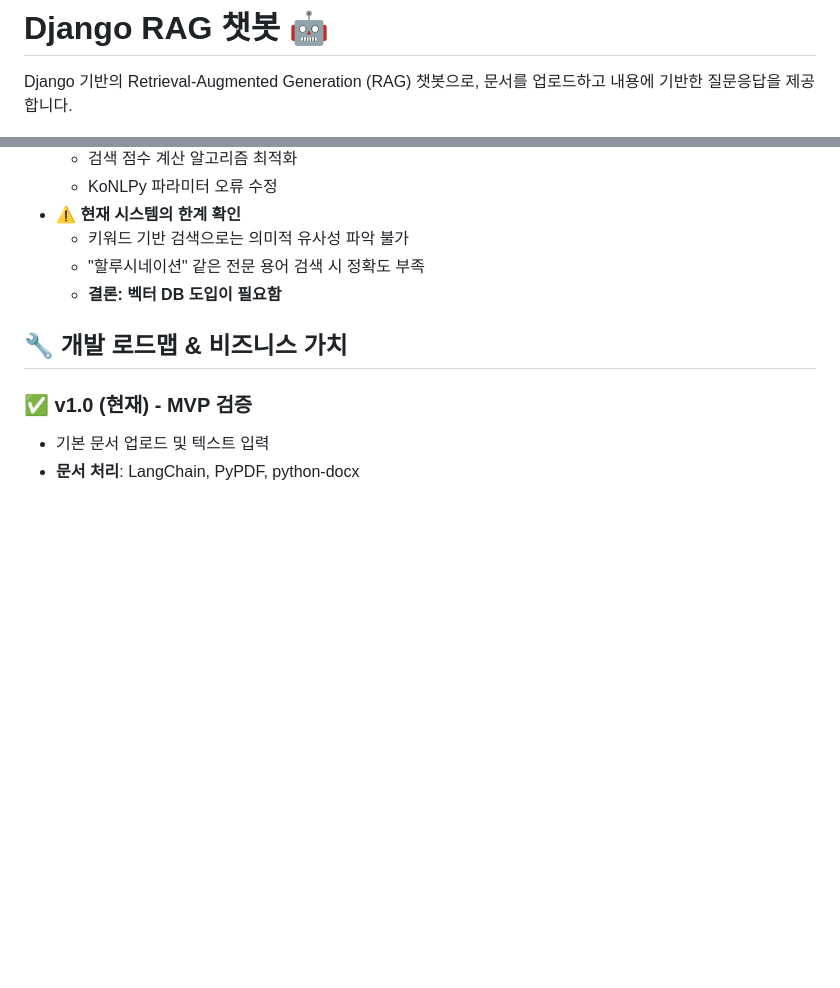
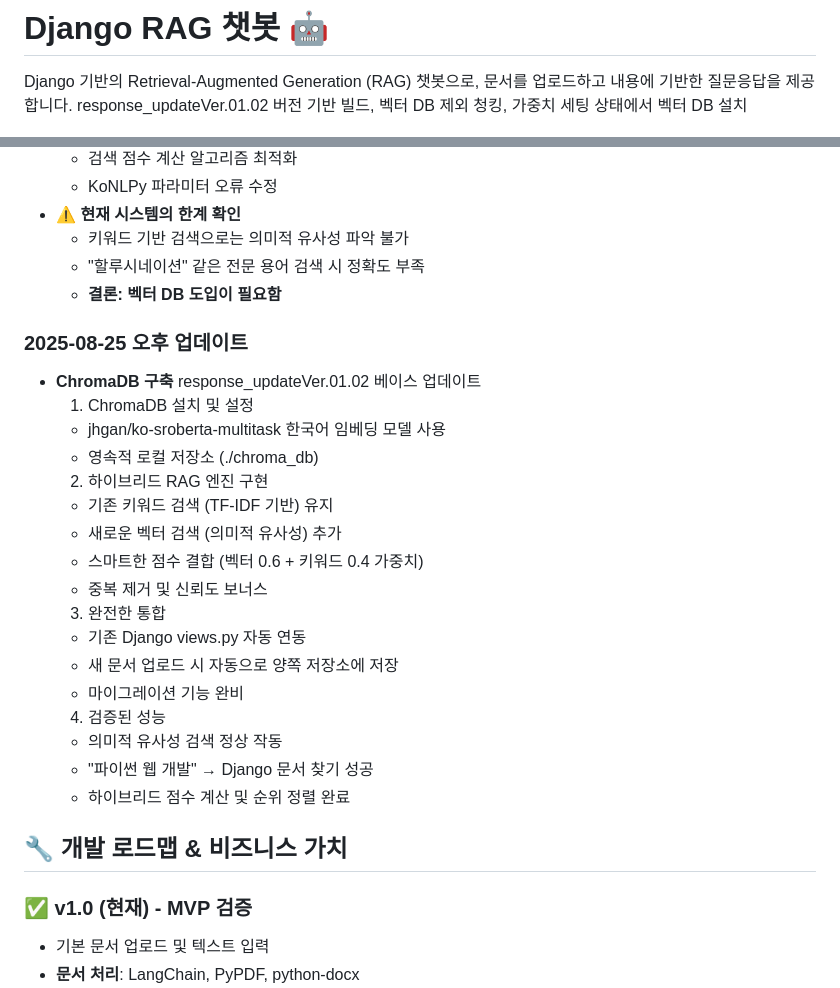
Before and after one commit to hyenaempress/Rag_std, a Markdown page: README.MD, 2 parts joined by grey strips. GitHub-like rendering; blank space fills up the shorter version.

Commit message:
크로마 DB 구축 설명
크로마 DB 하이브리드 구축

```diff
--- a/README.MD
+++ b/README.MD
@@ -1,6 +1,7 @@
 # Django RAG 챗봇 🤖
 
 Django 기반의 Retrieval-Augmented Generation (RAG) 챗봇으로, 문서를 업로드하고 내용에 기반한 질문응답을 제공합니다.
+ response_updateVer.01.02 버전 기반 빌드, 벡터 DB 제외 청킹, 가중치 세팅 상태에서 벡터 DB 설치
 
 ![RAG Chatbot Demo](./ss2025-08-25.png)
 
@@ -162,6 +163,28 @@ django_rag_chatbot/
   - "할루시네이션" 같은 전문 용어 검색 시 정확도 부족
   - **결론: 벡터 DB 도입이 필요함**
 
+### 2025-08-25 오후 업데이트
+- **ChromaDB 구축**
+ response_updateVer.01.02 베이스 업데이트
+  1. ChromaDB 설치 및 설정
+    - jhgan/ko-sroberta-multitask 한국어 임베딩 모델 사용
+    - 영속적 로컬 저장소 (./chroma_db)
+  2. 하이브리드 RAG 엔진 구현
+    - 기존 키워드 검색 (TF-IDF 기반) 유지
+    - 새로운 벡터 검색 (의미적 유사성) 추가
+    - 스마트한 점수 결합 (벡터 0.6 + 키워드 0.4 가중치)
+    - 중복 제거 및 신뢰도 보너스
+  3. 완전한 통합
+    - 기존 Django views.py 자동 연동
+    - 새 문서 업로드 시 자동으로 양쪽 저장소에 저장
+    - 마이그레이션 기능 완비
+  4. 검증된 성능
+    - 의미적 유사성 검색 정상 작동
+    - "파이썬 웹 개발" → Django 문서 찾기 성공
+    - 하이브리드 점수 계산 및 순위 정렬 완료
+
+
+
 ## 🔧 개발 로드맵 & 비즈니스 가치
 
 ### ✅ v1.0 (현재) - MVP 검증
```
